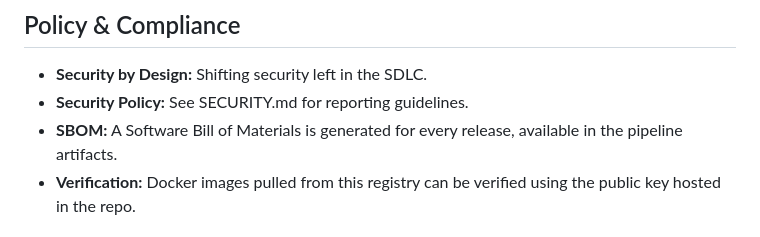
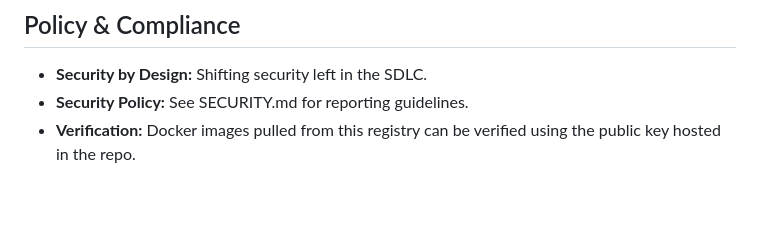
Before and after one commit to agslima/secure-fullstack-app, a Markdown page: README.md, the part around the change. Rendered like a GitHub page; blank space fills up the shorter version.

```diff
--- a/README.md
+++ b/README.md
@@ -154,7 +154,6 @@ npm start
 
 * **Security by Design:** Shifting security left in the SDLC.
 * **Security Policy:** See SECURITY.md for reporting guidelines.
-* **SBOM:** A Software Bill of Materials is generated for every release, available in the pipeline artifacts.
 * **Verification:** Docker images pulled from this registry can be verified using the public key hosted in the repo.
 
 ## Tech Stack & Tools
```
